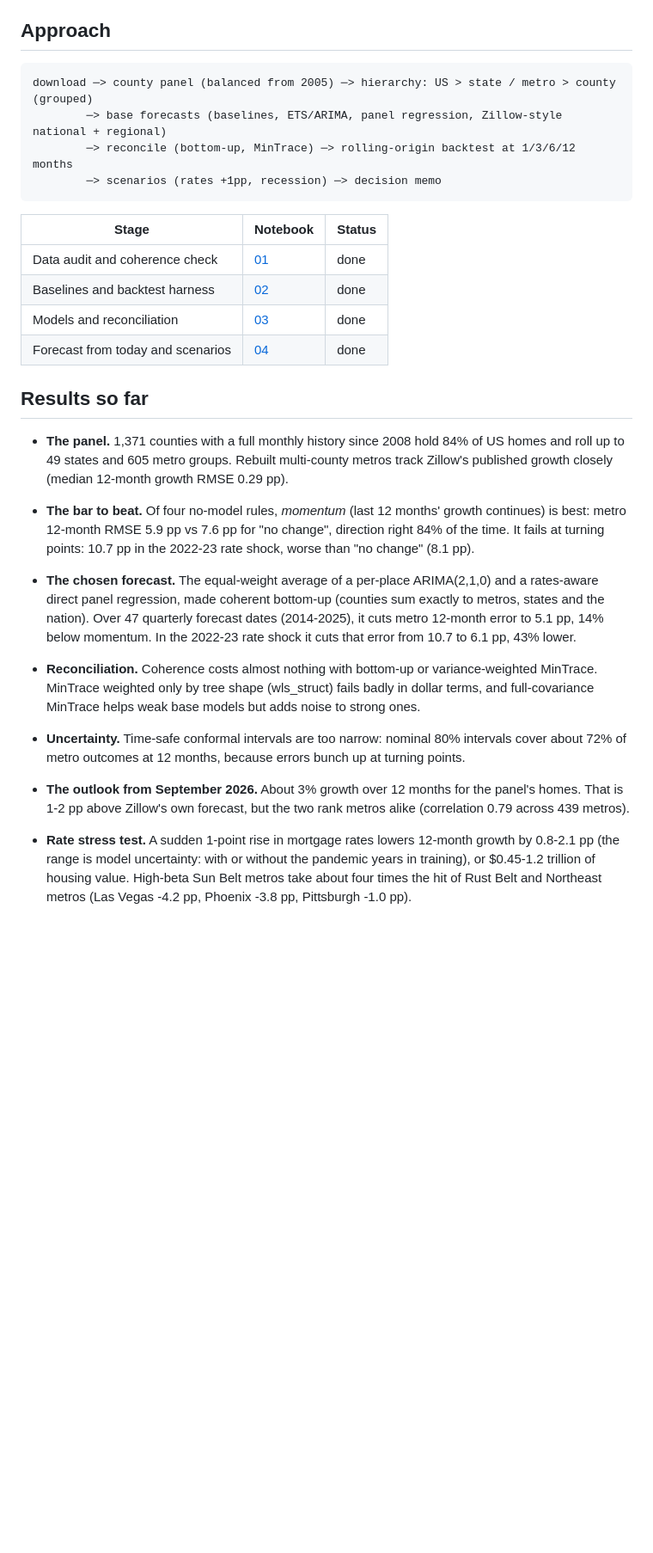
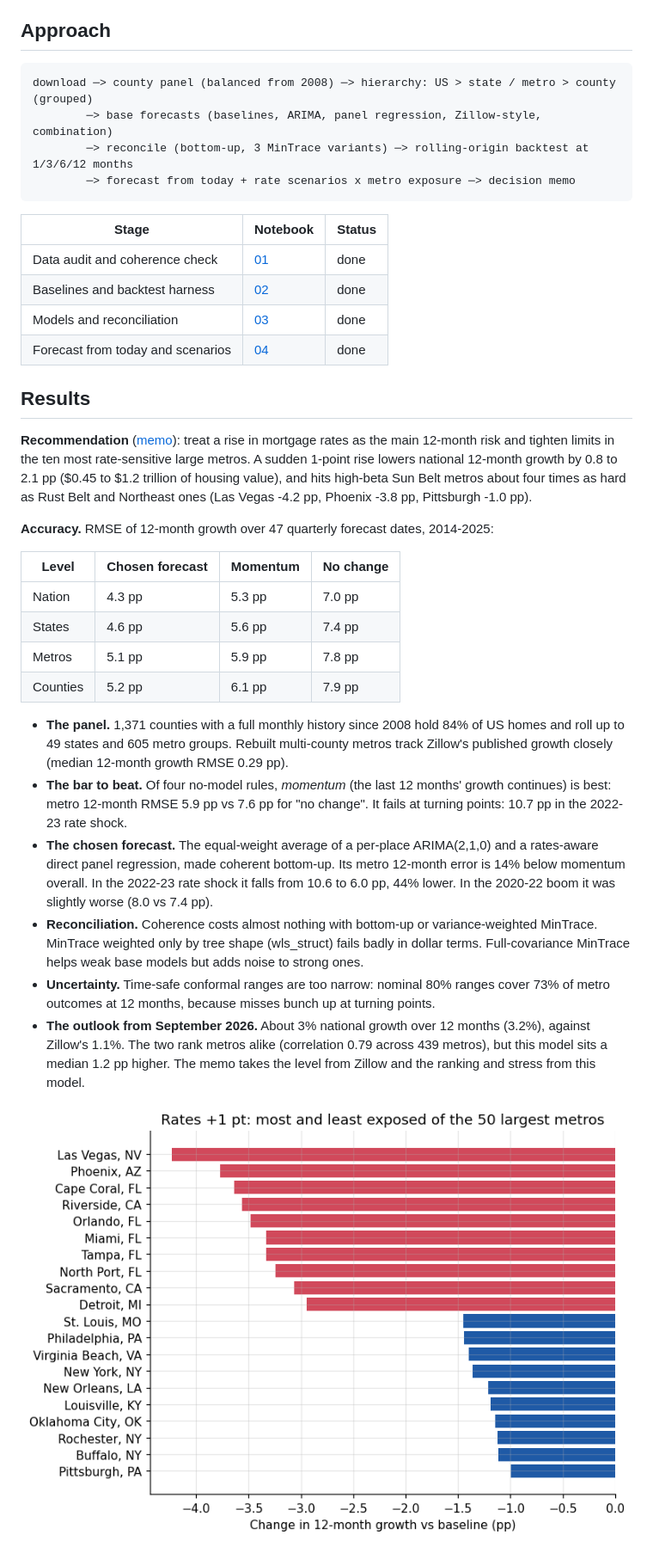
Before and after one commit to janeruxi1/housing-hierarchical-forecast, a Markdown page: README.md, the part around one of its changes. Shown at 86% size. GitHub-like rendering; pictures changed too: reports/figures/04_metro_exposure.png; blank space fills up the shorter version.

Commit message:
Decision memo, model card, reported-numbers test; Louisville metro fix

````diff
--- a/README.md
+++ b/README.md
@@ -31,10 +32,10 @@ SHA-256 in `data/raw/manifest.json`. Data from Zillow is used with attribution.
 ## Approach
 
 ```
-download ─> county panel (balanced from 2005) ─> hierarchy: US > state / metro > county (grouped)
-        ─> base forecasts (baselines, ETS/ARIMA, panel regression, Zillow-style national + regional)
-        ─> reconcile (bottom-up, MinTrace) ─> rolling-origin backtest at 1/3/6/12 months
-        ─> scenarios (rates +1pp, recession) ─> decision memo
+download ─> county panel (balanced from 2008) ─> hierarchy: US > state / metro > county (grouped)
+        ─> base forecasts (baselines, ARIMA, panel regression, Zillow-style, combination)
+        ─> reconcile (bottom-up, 3 MinTrace variants) ─> rolling-origin backtest at 1/3/6/12 months
+        ─> forecast from today + rate scenarios x metro exposure ─> decision memo
 ```
 
 | Stage | Notebook | Status |
@@ -44,30 +45,42 @@ download ─> county panel (balanced from 2005) ─> hierarchy: US > state / met
 | Models and reconciliation | [03](notebooks/03_models_reconciliation.ipynb) | done |
 | Forecast from today and scenarios | [04](notebooks/04_scenarios.ipynb) | done |
 
-## Results so far
+## Results
+
+**Recommendation** ([memo](reports/decision_memo.md)): treat a rise in mortgage rates as the main
+12-month risk and tighten limits in the ten most rate-sensitive large metros. A sudden 1-point rise
+lowers national 12-month growth by 0.8 to 2.1 pp ($0.45 to $1.2 trillion of housing value), and hits
+high-beta Sun Belt metros about four times as hard as Rust Belt and Northeast ones (Las Vegas -4.2 pp,
+Phoenix -3.8 pp, Pittsburgh -1.0 pp).
+
+**Accuracy.** RMSE of 12-month growth over 47 quarterly forecast dates, 2014-2025:
+
+| Level | Chosen forecast | Momentum | No change |
+|---|---|---|---|
+| Nation | 4.3 pp | 5.3 pp | 7.0 pp |
+| States | 4.6 pp | 5.6 pp | 7.4 pp |
+| Metros | 5.1 pp | 5.9 pp | 7.8 pp |
+| Counties | 5.2 pp | 6.1 pp | 7.9 pp |
 
 * **The panel.** 1,371 counties with a full monthly history since 2008 hold 84% of US homes and roll up to
   49 states and 605 metro groups. Rebuilt multi-county metros track Zillow's published growth closely
   (median 12-month growth RMSE 0.29 pp).
-* **The bar to beat.** Of four no-model rules, *momentum* (last 12 months' growth continues) is best: metro
-  12-month RMSE 5.9 pp vs 7.6 pp for "no change", direction right 84% of the time. It fails at turning
-  points: 10.7 pp in the 2022-23 rate shock, worse than "no change" (8.1 pp).
+* **The bar to beat.** Of four no-model rules, *momentum* (the last 12 months' growth continues) is
+  best: metro 12-month RMSE 5.9 pp vs 7.6 pp for "no change". It fails at turning points: 10.7 pp in
+  the 2022-23 rate shock.
+* **The chosen forecast.** The equal-weight average of a per-place ARIMA(2,1,0) and a rates-aware
+  direct panel regression, made coherent bottom-up. Its metro 12-month error is 14% below momentum overall.
+  In the 2022-23 rate shock it falls from 10.6 to 6.0 pp, 44% lower. In the 2020-22 boom it was slightly
+  worse (8.0 vs 7.4 pp).
+* **Reconciliation.** Coherence costs almost nothing with bottom-up or variance-weighted MinTrace.
+  MinTrace weighted only by tree shape (wls_struct) fails badly in dollar terms. Full-covariance
+  MinTrace helps weak base models but adds noise to strong ones.
+* **Uncertainty.** Time-safe conformal ranges are too narrow: nominal 80% ranges cover 73% of metro
+  outcomes at 12 months, because misses bunch up at turning points.
+* **The outlook from September 2026.** About 3% national growth over 12 months (3.2%), against
+  Zillow's 1.1%. The two rank metros alike (correlation 0.79 across 439 metros), but this model sits a
+  median 1.2 pp higher. The memo takes the level from Zillow and the ranking and stress from this model.
 
-* **The chosen forecast.** The equal-weight average of a per-place ARIMA(2,1,0) and a rates-aware
-  direct panel regression, made coherent bottom-up (counties sum exactly to metros, states and the nation).
-  Over 47 quarterly forecast dates (2014-2025), it cuts metro 12-month error to 5.1 pp, 14% below momentum.
-  In the 2022-23 rate shock it cuts that error from 10.7 to 6.1 pp, 43% lower.
-* **Reconciliation.** Coherence costs almost nothing with bottom-up or variance-weighted MinTrace. MinTrace
-  weighted only by tree shape (wls_struct) fails badly in dollar terms, and full-covariance MinTrace helps weak
-  base models but adds noise to strong ones.
-* **Uncertainty.** Time-safe conformal intervals are too narrow: nominal 80% intervals cover about 72% of metro
-  outcomes at 12 months, because errors bunch up at turning points.
-
-* **The outlook from September 2026.** About 3% growth over 12 months for the panel's homes. That is
-  1-2 pp above Zillow's own forecast, but the two rank metros alike (correlation 0.79 across 439 metros).
-* **Rate stress test.** A sudden 1-point rise in mortgage rates lowers 12-month growth by 0.8-2.1 pp
-  (the range is model uncertainty: with or without the pandemic years in training), or $0.45-1.2
-  trillion of housing value. High-beta Sun Belt metros take about four times the hit of Rust Belt and
-  Northeast metros (Las Vegas -4.2 pp, Phoenix -3.8 pp, Pittsburgh -1.0 pp).
+![Rate shock exposure by metro](reports/figures/04_metro_exposure.png)
 
 ![Metro 12-month errors over time](reports/figures/02_metro_error_over_time.png)
````
Also changed, not shown: other parts of README.md (+7 -6 lines), MODEL_CARD.md (added, +76 -0 lines), reports/decision_memo.md (added, +80 -0 lines), reports/figures/02_rmse_by_horizon.png, 13 other files.
